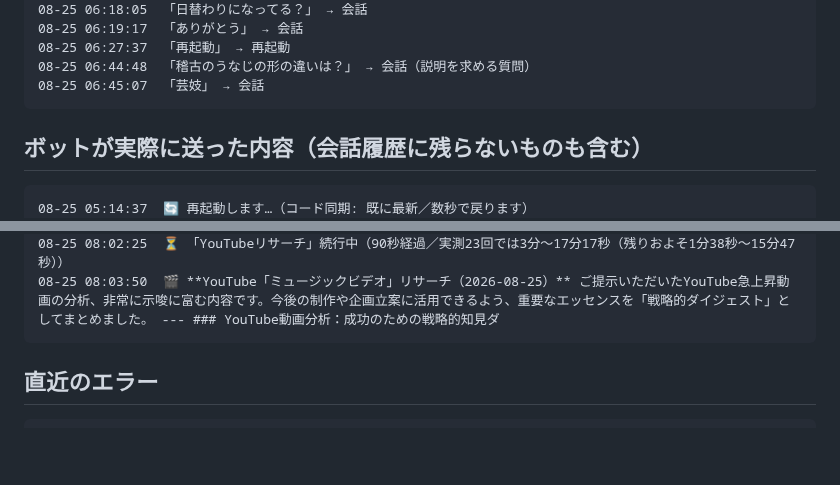
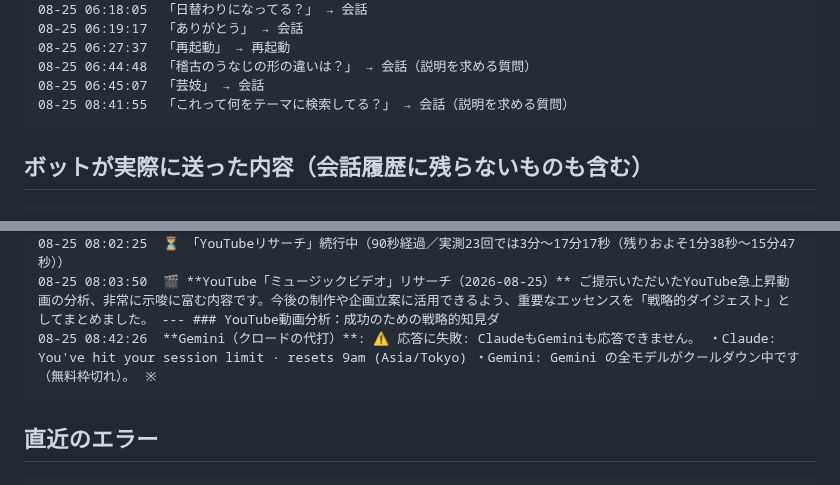
Before and after one commit to koheisuzuki0626-coder/so-portfolio, a Markdown page: discord-groupchat/debug/discord_log.md, 2 parts joined by grey strips. Rendered like a GitHub page; blank space fills up the shorter version.

````diff
--- a/discord-groupchat/debug/discord_log.md
+++ b/discord-groupchat/debug/discord_log.md
@@ -54,11 +53,11 @@
 08-25 06:27:37  「再起動」 → 再起動
 08-25 06:44:48  「稽古のうなじの形の違いは？」 → 会話（説明を求める質問）
 08-25 06:45:07  「芸妓」 → 会話
+08-25 08:41:55  「これって何をテーマに検索してる？」 → 会話（説明を求める質問）
 ```
 
 ## ボットが実際に送った内容（会話履歴に残らないものも含む）
 ```
-08-25 05:14:37  🔄 再起動します…（コード同期: 既に最新／数秒で戻ります）
 08-25 05:14:50  ✅ 再起動完了！（コード同期: 既に最新）
 08-25 05:14:53  🗂 状況を自動で共有しました（スクショなしで開発側から直接見られます）
 08-25 05:46:16  🔄 再起動します…（コード同期: 既に最新／数秒で戻ります）
@@ -98,6 +97,7 @@
 08-25 08:00:54  📊 毎日の自動リサーチ（08/25 08:00）：クロード1（リサーチャー）が「ミュージックビデオ」で伸びている動画を見てきます…
 08-25 08:02:25  ⏳ 「YouTubeリサーチ」続行中（90秒経過／実測23回では3分〜17分17秒（残りおよそ1分38秒〜15分47秒））
 08-25 08:03:50  🎬 **YouTube「ミュージックビデオ」リサーチ（2026-08-25）** ご提示いただいたYouTube急上昇動画の分析、非常に示唆に富む内容です。今後の制作や企画立案に活用できるよう、重要なエッセンスを「戦略的ダイジェスト」としてまとめました。 --- ### YouTube動画分析：成功のための戦略的知見ダ
+08-25 08:42:26  **Gemini（クロードの代打）**: ⚠️ 応答に失敗: ClaudeもGeminiも応答できません。 ・Claude: You've hit your session limit · resets 9am (Asia/Tokyo) ・Gemini: Gemini の全モデルがクールダウン中です（無料枠切れ）。 ※
 ```
 
 ## 直近のエラー
````
Also changed, not shown: other parts of discord-groupchat/debug/discord_log.md (+31 -19 lines).
